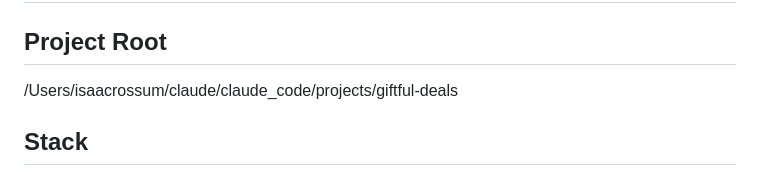
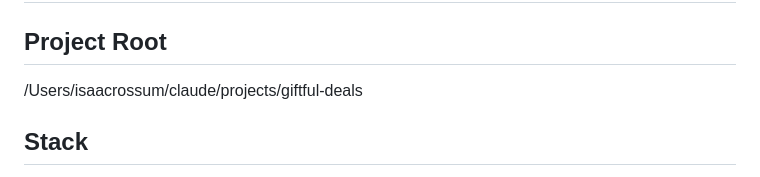
Before and after one commit to eirossum-source/giftful-deals, a Markdown page: CLAUDE.md, the part around the change. GitHub-like rendering.

Commit message:
docs: update project root path to ~/claude/projects
Co-Authored-By: Claude Opus 5.5 <noreply@anthropic.com>

```diff
--- a/CLAUDE.md
+++ b/CLAUDE.md
@@ -1,7 +1,7 @@
 # Project: giftful-deals
 
 ## Project Root
-/Users/isaacrossum/claude/claude_code/projects/giftful-deals
+/Users/isaacrossum/claude/projects/giftful-deals
 
 ## Stack
 - Language: Python 3 (project venv at `.venv/`; system has no `python` alias — use `.venv/bin/python`)
```
